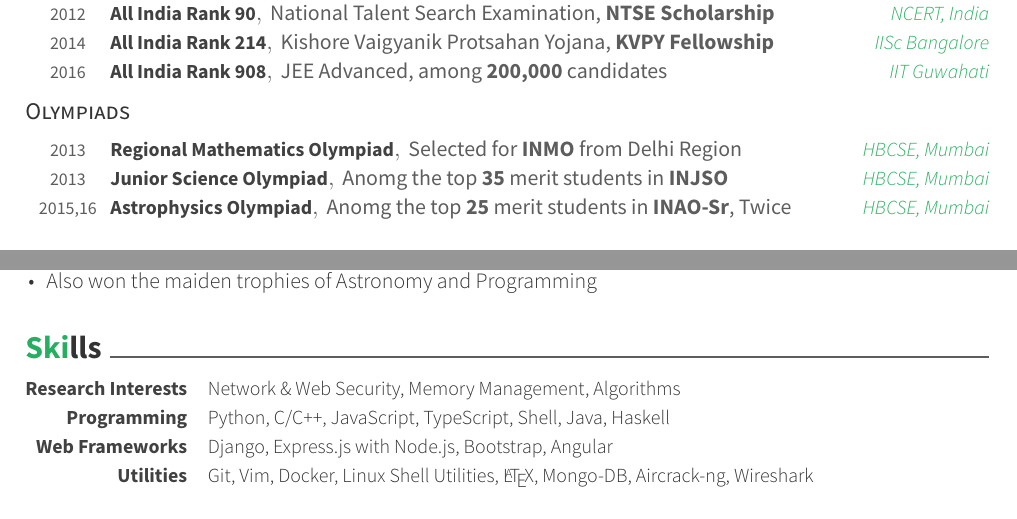
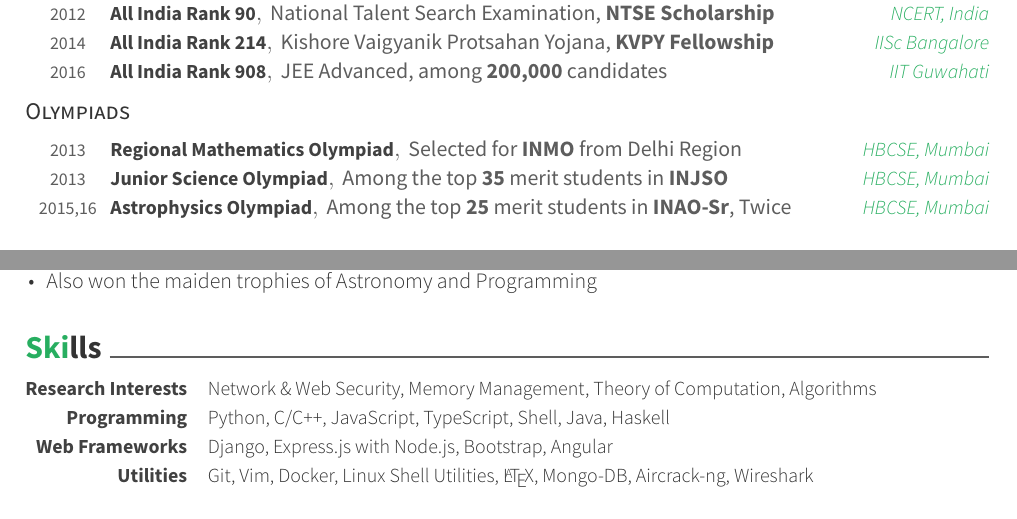
Before and after one commit to aniketp/resume, a LaTeX CV (cv/resume_twopage.tex, which reads cv/cv-sections/honors.tex, cv/cv-sections/skills.tex): two parts of pages 1 and 2 of 2, joined at a grey line, cut so that both start at the same text. The pictures show the PDF file cv/resume_twopage.pdf that the author committed with the source.

Commit message:
Spell correction

```diff
--- a/cv/cv-sections/honors.tex
+++ b/cv/cv-sections/honors.tex
@@ -37,12 +37,12 @@
     {2013}
   \cvhonor
     {Junior Science Olympiad}
-    {Anomg the top \textbf{35} merit students in \textbf{INJSO} }
+    {Among the top \textbf{35} merit students in \textbf{INJSO} }
     {HBCSE, Mumbai}
     {2013}
   \cvhonor
     {Astrophysics Olympiad}
-    {Anomg the top \textbf{25} merit students in \textbf{INAO-Sr}, Twice}
+    {Among the top \textbf{25} merit students in \textbf{INAO-Sr}, Twice}
     {HBCSE, Mumbai}
     {2015,16}
 \end{cvhonors}
--- a/cv/cv-sections/skills.tex
+++ b/cv/cv-sections/skills.tex
@@ -13,7 +13,7 @@
   % ------------------------------------------------
   \cvskill
   {Research Interests}
-  {Network \& Web Security, Memory Management, Algorithms}
+  {Network \& Web Security, Memory Management, Theory of Computation, Algorithms}
 
   \cvskill
   {Programming}
```
Also changed, not shown: cv/resume_twopage.pdf.
